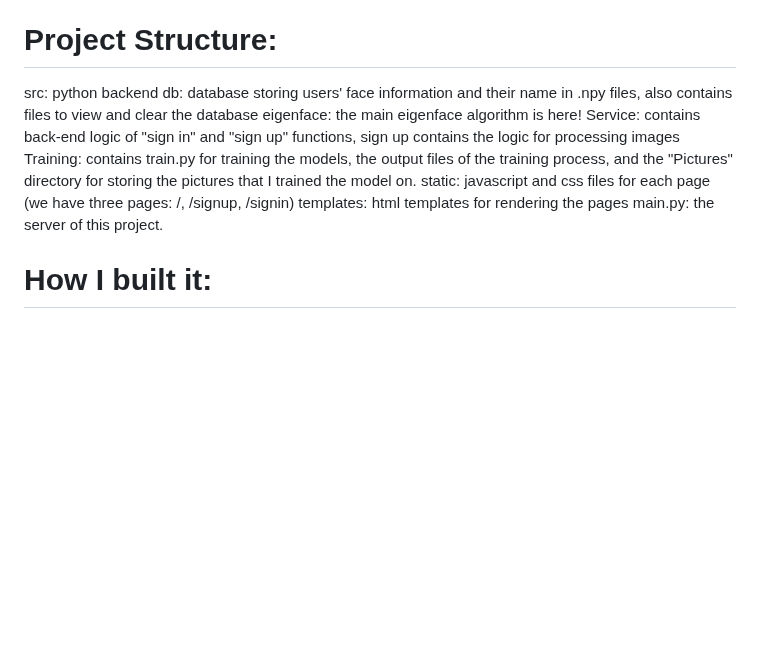
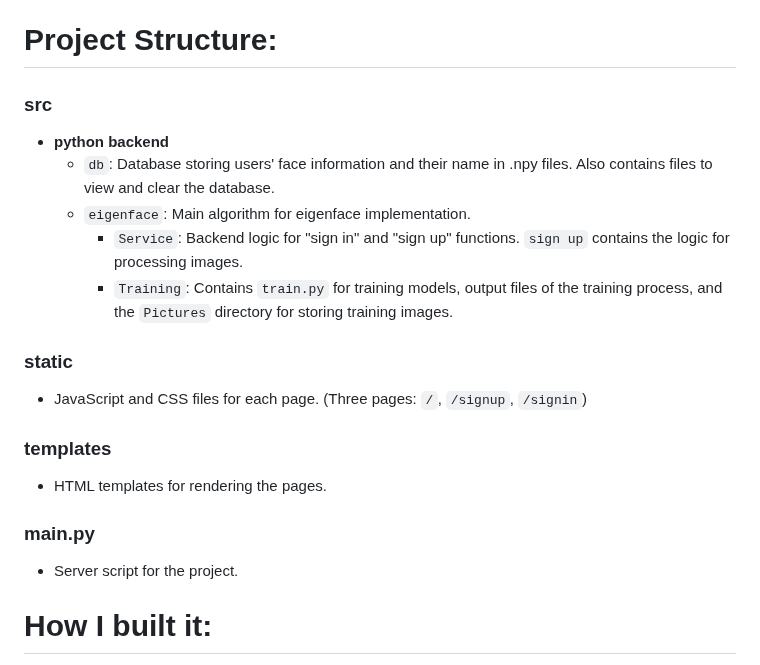
Before and after one commit to araslan1/EigenFace_Recognition, a Markdown page: README.md, the part around the change. Rendered like a GitHub page; blank space fills up the shorter version.

```diff
--- a/README.md
+++ b/README.md
@@ -8,15 +8,21 @@ My project allows you to create an account merely by typing in your name and tak
 
 # Project Structure:
 
-src: python backend
-  db: database storing users' face information and their name in .npy files, also contains files to view and clear the database
-  eigenface: the main eigenface algorithm is here!
-    Service: contains back-end logic of "sign in" and "sign up" functions, sign up contains the logic for processing images
-    Training: contains train.py for training the models, the output files of the training process, and the "Pictures" directory for storing the pictures that I trained the model on.
-static: javascript and css files for each page (we have three pages: /, /signup, /signin)
-templates: html templates for rendering the pages
-main.py: the server of this project.
+### src
+- **python backend**
+    - `db`: Database storing users' face information and their name in .npy files. Also contains files to view and clear the database.
+    - `eigenface`: Main algorithm for eigenface implementation.
+        - `Service`: Backend logic for "sign in" and "sign up" functions. `sign up` contains the logic for processing images.
+        - `Training`: Contains `train.py` for training models, output files of the training process, and the `Pictures` directory for storing training images.
 
+### static
+- JavaScript and CSS files for each page. (Three pages: `/`, `/signup`, `/signin`)
+
+### templates
+- HTML templates for rendering the pages.
+
+### main.py
+- Server script for the project.
 
 # How I built it:
 I built the frontend of the application with javascript, CSS, HTML and the backend with flask. My model was training in src/eigenface/Training/train.py. It was trained on pictures I got my friends to take on my computer in the Training/Pictures directory. I removed these pictures from the directory for safety purposes. For each image, it was processed using a pre-trained cascade classifier to detect frontal faces. The alternative was to merely draw a face cutout onto the web camera preview so that users could manually align their faces into the cutout. This cutout would be cropped and serve as my “face” that I would use for training. However, it seemed like a good option to use the classifier for user experience and also ease in testing my program’s core functionality (recognition with eigenfaces).
```
